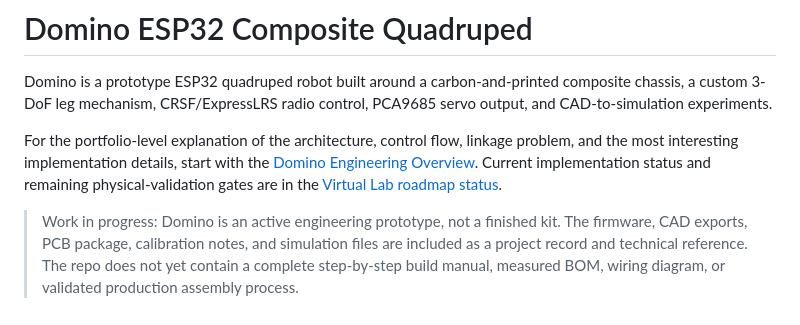
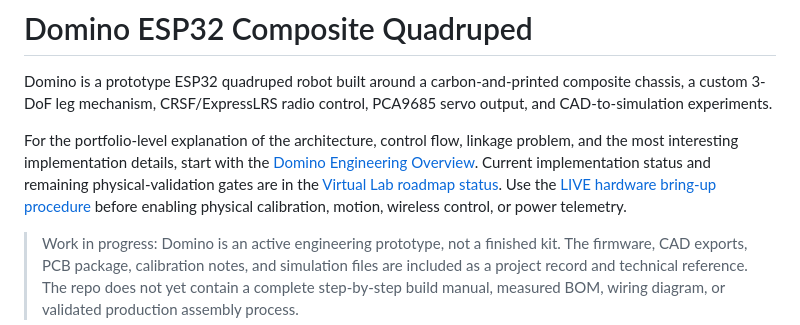
Before and after one commit to Blacksheep909/Domino-ESP32-Quadruped, a Markdown page: README.md, the part around the change. GitHub-like rendering.

Commit message:
Add staged LIVE hardware bring-up guide

```diff
--- a/README.md
+++ b/README.md
@@ -6,7 +6,9 @@ For the portfolio-level explanation of the architecture, control flow, linkage
 problem, and the most interesting implementation details, start with the
 [Domino Engineering Overview](docs/engineering-overview.md).
 Current implementation status and remaining physical-validation gates are in
-the [Virtual Lab roadmap status](docs/virtual-lab-roadmap-status.md).
+the [Virtual Lab roadmap status](docs/virtual-lab-roadmap-status.md). Use the
+[LIVE hardware bring-up procedure](docs/live-hardware-bring-up.md) before
+enabling physical calibration, motion, wireless control, or power telemetry.
 
 > Work in progress: Domino is an active engineering prototype, not a finished kit. The firmware, CAD exports, PCB package, calibration notes, and simulation files are included as a project record and technical reference. The repo does not yet contain a complete step-by-step build manual, measured BOM, wiring diagram, or validated production assembly process.
 
```
Also changed, not shown: docs/live-hardware-bring-up.md (added, +142 -0 lines), docs/virtual-lab-roadmap-status.md (+3 -0 lines).
